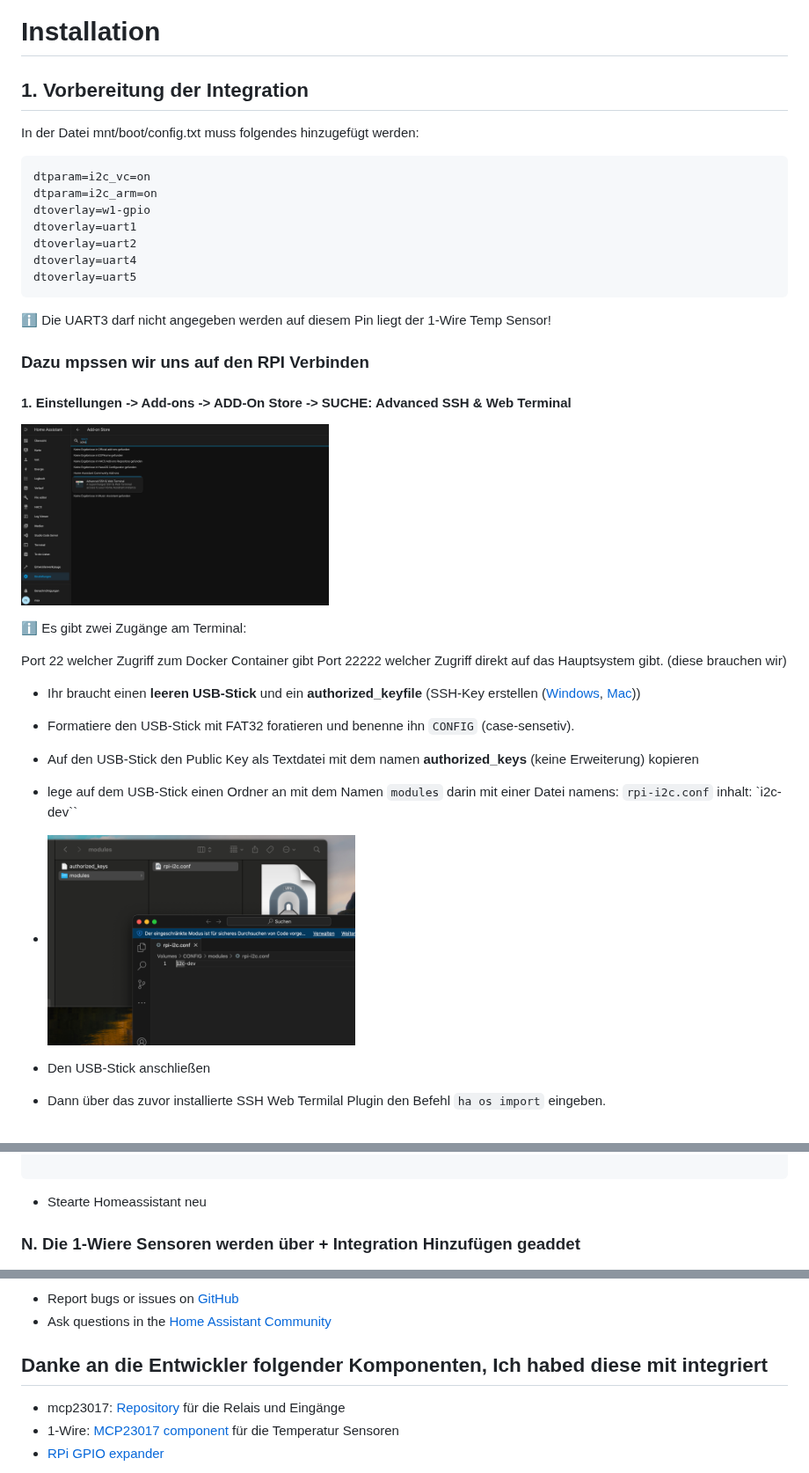
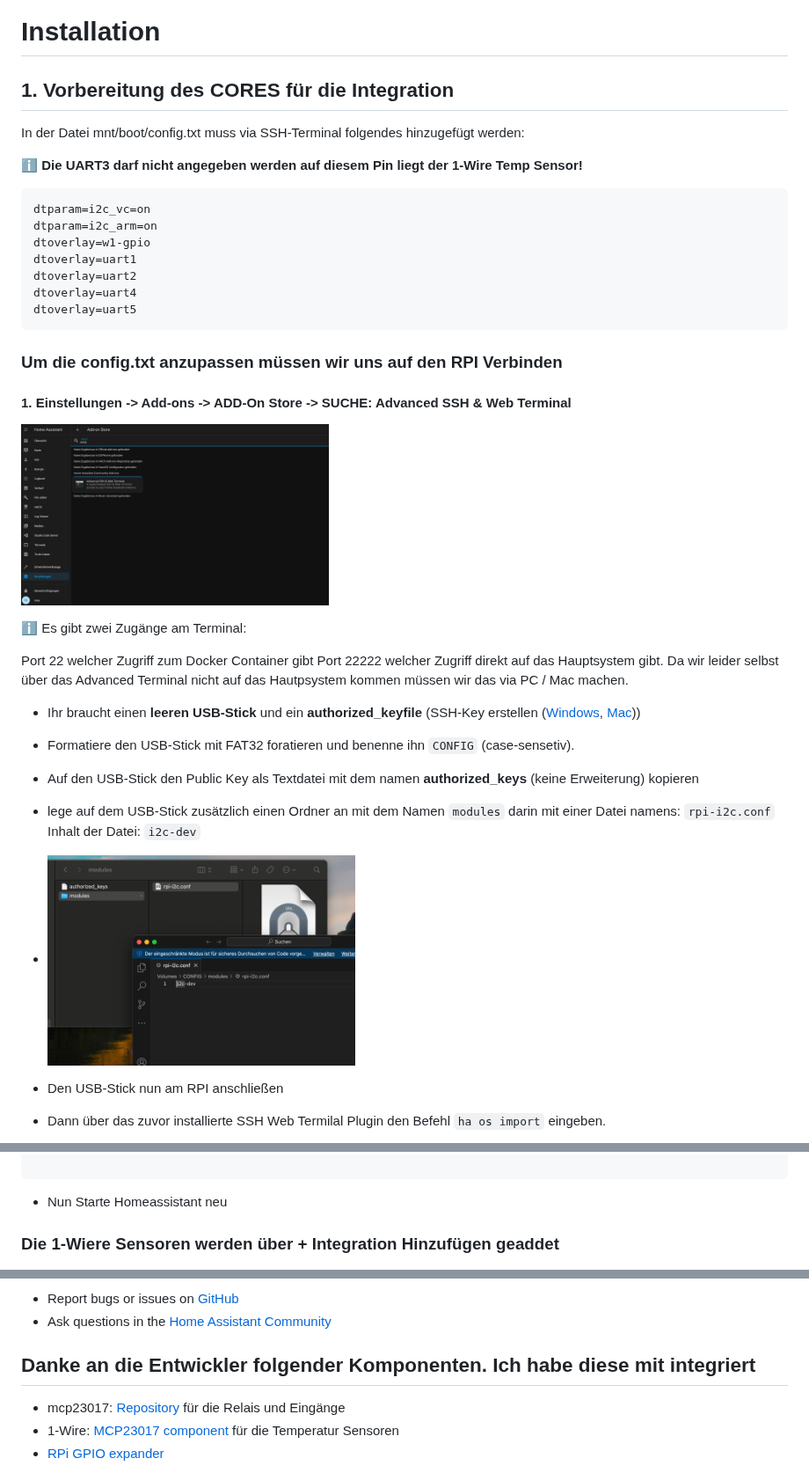
Before and after one commit to maxlin1/PekawayVANPICORE_homeassistant, a Markdown page: info.md, 3 parts joined by grey strips. Shown at 88% size. Drawn GitHub-style.

````diff
--- a/info.md
+++ b/info.md
@@ -19,11 +19,11 @@ Diese benutzerdefinierte Komponente integriert das VAN PI CORE Board mit Home As
 
 # Installation
 
-## 1. Vorbereitung der Integration
+## 1. Vorbereitung des CORES für die Integration
 
-In der Datei mnt/boot/config.txt muss folgendes hinzugefügt werden:
+In der Datei mnt/boot/config.txt muss via SSH-Terminal folgendes hinzugefügt werden:
 
-
+**ℹ️ Die UART3 darf nicht angegeben werden auf diesem Pin liegt der 1-Wire Temp Sensor!**
 ```
 dtparam=i2c_vc=on
 dtparam=i2c_arm=on
@@ -34,9 +34,7 @@ dtoverlay=uart4
 dtoverlay=uart5
 ```
 
-ℹ️ Die UART3 darf nicht angegeben werden auf diesem Pin liegt der 1-Wire Temp Sensor!
-
-### Dazu mpssen wir uns auf den RPI Verbinden
+### Um die config.txt anzupassen müssen wir uns auf den RPI Verbinden
 
 #### 1. Einstellungen -> Add-ons -> ADD-On Store -> SUCHE: Advanced SSH & Web Terminal
 
@@ -47,7 +45,8 @@ dtoverlay=uart5
 ℹ️ Es gibt zwei Zugänge am Terminal:
 
 Port 22 welcher Zugriff zum Docker Container gibt
-Port 22222 welcher Zugriff direkt auf das Hauptsystem gibt. (diese brauchen wir)
+Port 22222 welcher Zugriff direkt auf das Hauptsystem gibt.
+Da wir leider selbst über das Advanced Terminal nicht auf das Hautpsystem kommen müssen wir das via PC / Mac machen.
 
 - Ihr braucht einen **leeren USB-Stick** und ein **authorized_keyfile**
 (SSH-Key erstellen ([Windows](https://docs.digitalocean.com/products/droplets/how-to/add-ssh-keys/create-with-putty/), [Mac](https://docs.github.com/de/authentication/connecting-to-github-with-ssh/generating-a-new-ssh-key-and-adding-it-to-the-ssh-agent#platform-mac)))
@@ -55,12 +54,12 @@ Port 22222 welcher Zugriff direkt auf das Hauptsystem gibt. (diese brauchen wir)
 - Formatiere den USB-Stick mit FAT32 foratieren und benenne ihn `CONFIG` (case-sensetiv).
 - Auf den USB-Stick den Public Key als Textdatei mit dem namen **authorized_keys** (keine Erweiterung) kopieren
 
-- lege auf dem USB-Stick einen Ordner an mit dem Namen `modules` darin mit einer Datei namens: `rpi-i2c.conf` inhalt: `i2c-dev``
+- lege auf dem USB-Stick zusätzlich einen Ordner an mit dem Namen `modules` darin mit einer Datei namens: `rpi-i2c.conf` Inhalt der Datei: `i2c-dev`
 
 - <img width="350
 " alt="Bildschirmfoto 2024-10-18 um 10 50 10" src="assets/Bildschirmfoto 2024-11-06 um 00.08.07.png">
 
-- Den USB-Stick anschließen
+- Den USB-Stick nun am RPI anschließen
 - Dann über das zuvor installierte SSH Web Termilal Plugin den Befehl
 ```ha os import``` eingeben.
 
@@ -194,9 +197,9 @@ binary_sensor:
       7: Button_8
 
 ```
-* Stearte Homeassistant neu
+* Nun Starte Homeassistant neu
 
-### N. Die 1-Wiere Sensoren werden über + Integration Hinzufügen geaddet
+### Die 1-Wiere Sensoren werden über + Integration Hinzufügen geaddet
 
 <img width="350
 " alt="Bildschirmfoto 2024-10-18 um 10 50 10" src="assets/Bildschirmfoto 2024-11-05 um 20.42.50.png">
@@ -220,7 +223,7 @@ Und Fertig :-) Alle Sensoren und Relais sind in HA. Viel Spaß beim benützen
 
 
 
-## Danke an die Entwickler folgender Komponenten, Ich habed diese mit integriert
+## Danke an die Entwickler folgender Komponenten. Ich habe diese mit integriert
 
 - mcp23017: [Repository](https://github.com/jpcornil-git/HA-mcp23017) für die Relais und Eingänge
 - 1-Wire: [MCP23017 component](https://github.com/thecode/ha-onewire-sysbus) für die Temperatur Sensoren
````
Also changed, not shown: other parts of info.md (+14 -10 lines), README.md (+7 -41 lines), installHA.md (added, +34 -0 lines), assets/Dateien.png (added).
